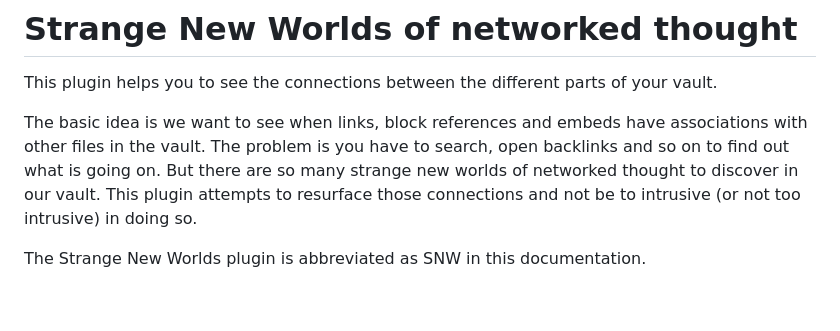
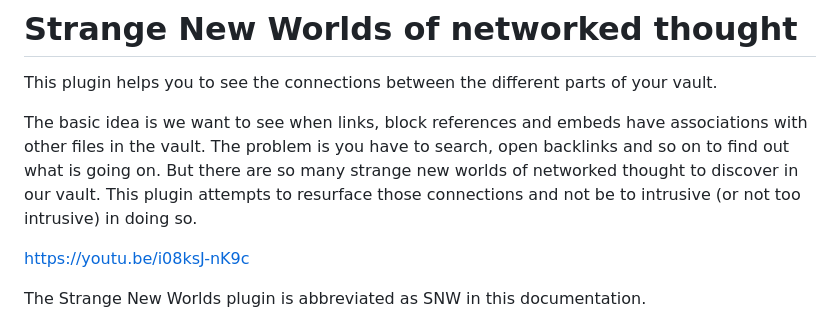
Before and after one commit to TfTHacker/obsidian42-strange-new-worlds, a Markdown page: README.MD, the part around the change. Drawn GitHub-style; blank space fills up the shorter version.

Commit message:
Work on readme

```diff
--- a/README.MD
+++ b/README.MD
@@ -2,6 +2,8 @@
 This plugin helps you to see the connections between the different parts of your vault.
 
 The basic idea is we want to see when links, block references and embeds have associations with other files in the vault. The problem is you have to search, open backlinks and so on to find out what is going on. But there are so many strange new worlds of networked thought to discover in our vault. This plugin attempts to resurface those connections and not be to intrusive (or not too intrusive) in doing so.
+
+https://youtu.be/i08ksJ-nK9c
 
 The Strange New Worlds plugin is abbreviated as SNW in this documentation.
 
```
Also changed, not shown: media/YouTubeIntroVid.png (added).
